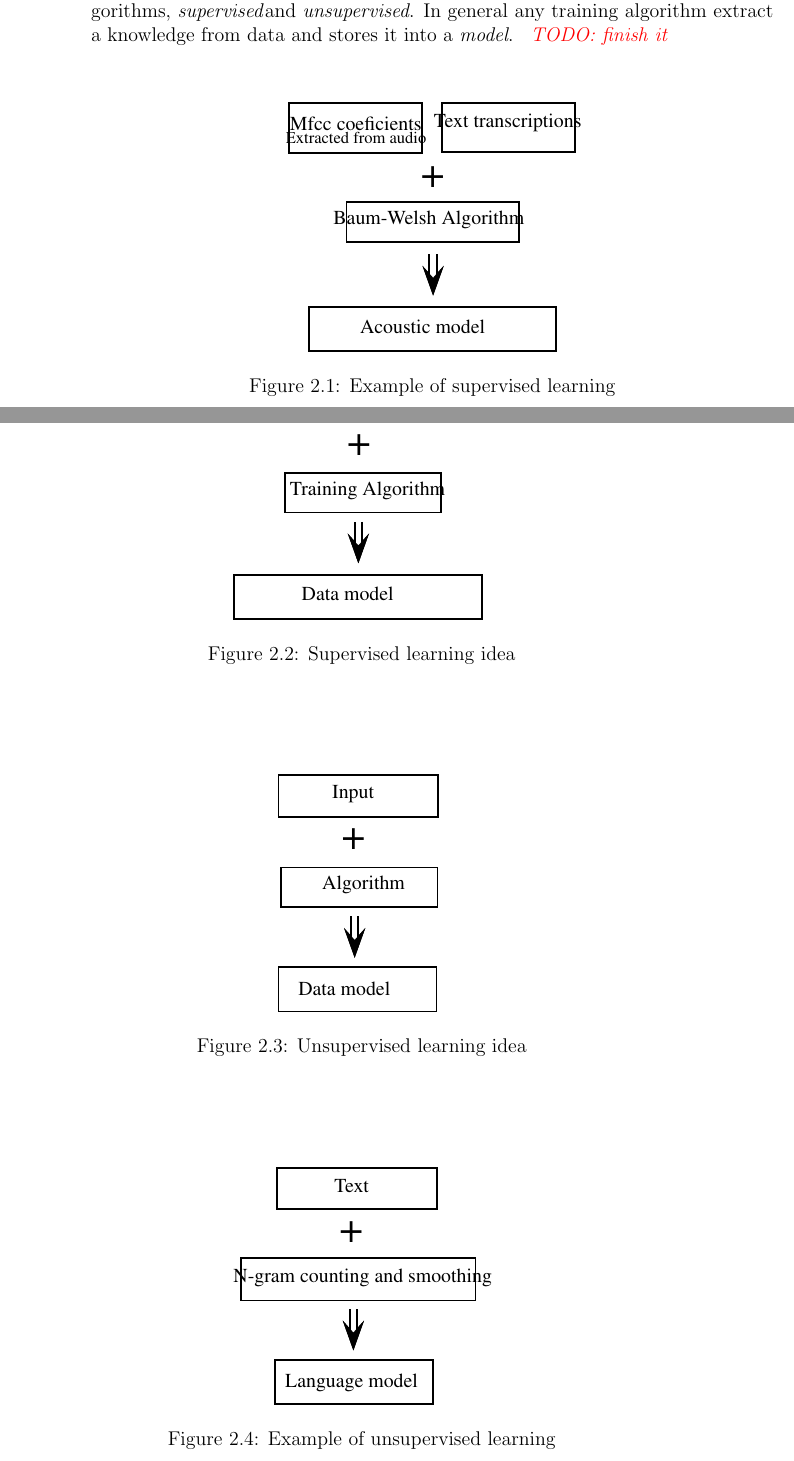
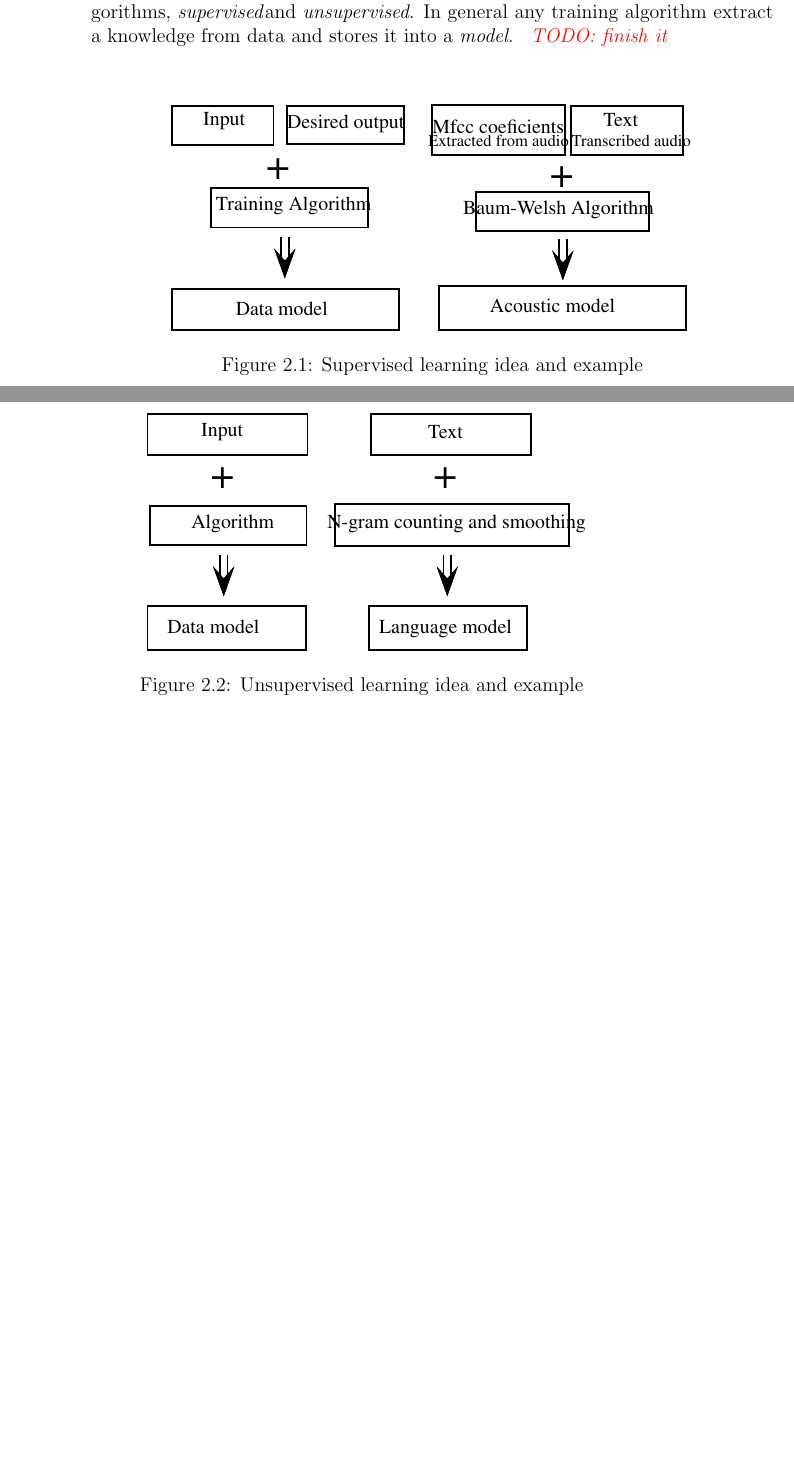
Before and after one commit to oplatek/kaldi-thesis, a LaTeX thesis (text/main.tex, which reads text/background.tex, text/images/supervised-baum-welsh.tex, text/images/supervised-general.tex): two parts of pages 7 and 8 of 23, joined at a grey line, cut so that both start at the same text, the shorter picture padded with empty space. Compiled offline with LaTeX, dvips and Ghostscript.

Commit message:
group figures

```diff
--- a/text/background.tex
+++ b/text/background.tex
@@ -25,17 +25,10 @@ In general any training algorithm extract a knowledge from data and stores it in
 
 \begin{figure}
     \begin{center}
+    \input{images/supervised-general}
     \input{images/supervised-baum-welsh}
-    \caption{Example of supervised learning}
+    \caption{Supervised learning idea and example}
     \label{fig:supervised-bw}
-    \end{center}
-\end{figure}
-
-\begin{figure}
-    \begin{center}
-    \input{images/supervised-general}
-    \caption{Supervised learning idea}
-    \label{fig:supervised-gen}
     \end{center}
 \end{figure}
 
@@ -43,16 +36,9 @@ In general any training algorithm extract a knowledge from data and stores it in
 \begin{figure}
     \begin{center}
     \input{images/unsupervised-general}
-    \caption{Unsupervised learning idea}
+    \input{images/unsupervised-lm}
+    \caption{Unsupervised learning idea and example}
     \label{fig:unsupervised-gen}
-    \end{center}
-\end{figure}
-
-\begin{figure}
-    \begin{center}
-    \input{images/unsupervised-lm}
-    \caption{Example of unsupervised learning}
-    \label{fig:unsupervised-lm}
     \end{center}
 \end{figure}
 
--- a/text/images/supervised-baum-welsh.tex
+++ b/text/images/supervised-baum-welsh.tex
@@ -1,28 +1,30 @@
 % Generated with LaTeXDraw 2.0.8
-% Fri Jul 05 23:25:20 CEST 2013
+% Sat Jul 06 10:26:19 CEST 2013
 % \usepackage[usenames,dvipsnames]{pstricks}
 % \usepackage{epsfig}
 % \usepackage{pst-grad} % For gradients
 % \usepackage{pst-plot} % For axes
 \scalebox{1} % Change this value to rescale the drawing.
 {
-\begin{pspicture}(0,-2.66)(6.12,2.66)
-\psframe[linewidth=0.04,dimen=outer](6.12,2.66)(3.24,1.58)
-\psframe[linewidth=0.04,dimen=outer](2.8582811,2.66)(0.0,1.56)
-\psframe[linewidth=0.04,dimen=outer](4.92,0.54)(1.2182811,-0.34)
+\begin{pspicture}(0,-2.41)(5.4382815,2.41)
+\psframe[linewidth=0.04,dimen=outer](5.38,2.39)(2.96,1.31)
+\psframe[linewidth=0.04,dimen=outer](2.8582811,2.41)(0.0,1.31)
+\psframe[linewidth=0.04,dimen=outer](4.64,0.57)(0.9382811,-0.31)
 \usefont{T1}{ptm}{m}{n}
-\rput(1.4348438,2.185){Mfcc coeficients}
+\rput(1.4256251,1.935){Mfcc coeficients}
 \usefont{T1}{ptm}{m}{n}
-\rput(4.6637497,2.205){Text transcriptions}
+\rput(4.0285935,2.075){Text}
 \usefont{T1}{ptm}{m}{n}
-\rput(3.0714061,1.06){\Huge +}
-\psline[linewidth=0.04cm,arrowsize=0.05291667cm 2.0,arrowlength=1.4,arrowinset=0.4,doubleline=true,doublesep=0.12]{->}(3.0782812,-0.58)(3.0782812,-1.46)
-\psframe[linewidth=0.04,dimen=outer](5.7182813,-1.68)(0.4182812,-2.66)
+\rput(2.7729685,0.87){\Huge +}
+\psline[linewidth=0.04cm,arrowsize=0.05291667cm 2.0,arrowlength=1.4,arrowinset=0.4,doubleline=true,doublesep=0.12]{->}(2.7982812,-0.45)(2.7982812,-1.33)
+\psframe[linewidth=0.04,dimen=outer](5.4382815,-1.43)(0.1382812,-2.41)
 \usefont{T1}{ptm}{m}{n}
-\rput(2.8545313,-2.115){Acoustic model}
+\rput(2.579375,-1.865){Acoustic model}
 \usefont{T1}{ptm}{m}{n}
-\rput(2.9882812,0.145){Baum-Welsh Algorithm}
+\rput(2.7045312,0.175){Baum-Welsh Algorithm}
 \usefont{T1}{ptm}{m}{n}
-\rput(1.44125,1.88){\footnotesize Extracted from audio}
+\rput(1.4325,1.63){\footnotesize Extracted from audio}
+\usefont{T1}{ptm}{m}{n}
+\rput(4.2509375,1.63){\footnotesize Transcribed audio}
 \end{pspicture}
 }
--- a/text/images/supervised-general.tex
+++ b/text/images/supervised-general.tex
@@ -1,26 +1,26 @@
 % Generated with LaTeXDraw 2.0.8
-% Fri Jul 05 23:18:35 CEST 2013
+% Sat Jul 06 10:22:41 CEST 2013
 % \usepackage[usenames,dvipsnames]{pstricks}
 % \usepackage{epsfig}
 % \usepackage{pst-grad} % For gradients
 % \usepackage{pst-plot} % For axes
 \scalebox{1} % Change this value to rescale the drawing.
 {
-\begin{pspicture}(0,-2.54)(5.46,2.54)
-\psframe[linewidth=0.04,dimen=outer](5.46,2.54)(2.92,1.76)
-\psframe[linewidth=0.04,dimen=outer](2.44,2.54)(0.24,1.68)
-\psframe[linewidth=0.04,dimen=outer](4.44,0.6)(1.08,-0.28)
+\begin{pspicture}(0,-2.4)(4.98,2.4)
+\psframe[linewidth=0.04,dimen=outer](4.98,2.4)(2.44,1.56)
+\psframe[linewidth=0.04,dimen=outer](2.2,2.4)(0.0,1.54)
+\psframe[linewidth=0.04,dimen=outer](4.2,0.66)(0.84,-0.22)
 \usefont{T1}{ptm}{m}{n}
-\rput(1.3757813,2.205){Input}
+\rput(1.1315626,2.065){Input}
 \usefont{T1}{ptm}{m}{n}
-\rput(4.1971874,2.165){Desired output}
+\rput(3.714375,2.005){Desired output}
 \usefont{T1}{ptm}{m}{n}
-\rput(2.6715624,1.18){\Huge +}
-\psline[linewidth=0.04cm,arrowsize=0.05291667cm 2.0,arrowlength=1.4,arrowinset=0.4,doubleline=true,doublesep=0.12]{->}(2.66,-0.46)(2.66,-1.34)
-\psframe[linewidth=0.04,dimen=outer](5.3,-1.56)(0.0,-2.54)
+\rput(2.273125,1.04){\Huge +}
+\psline[linewidth=0.04cm,arrowsize=0.05291667cm 2.0,arrowlength=1.4,arrowinset=0.4,doubleline=true,doublesep=0.12]{->}(2.42,-0.4)(2.42,-1.28)
+\psframe[linewidth=0.04,dimen=outer](4.86,-1.48)(0.0,-2.4)
 \usefont{T1}{ptm}{m}{n}
-\rput(2.433125,-1.995){Data model}
+\rput(2.35625,-1.935){Data model}
 \usefont{T1}{ptm}{m}{n}
-\rput(2.85375,0.205){Training Algorithm}
+\rput(2.6075,0.265){Training Algorithm}
 \end{pspicture}
 }
```
